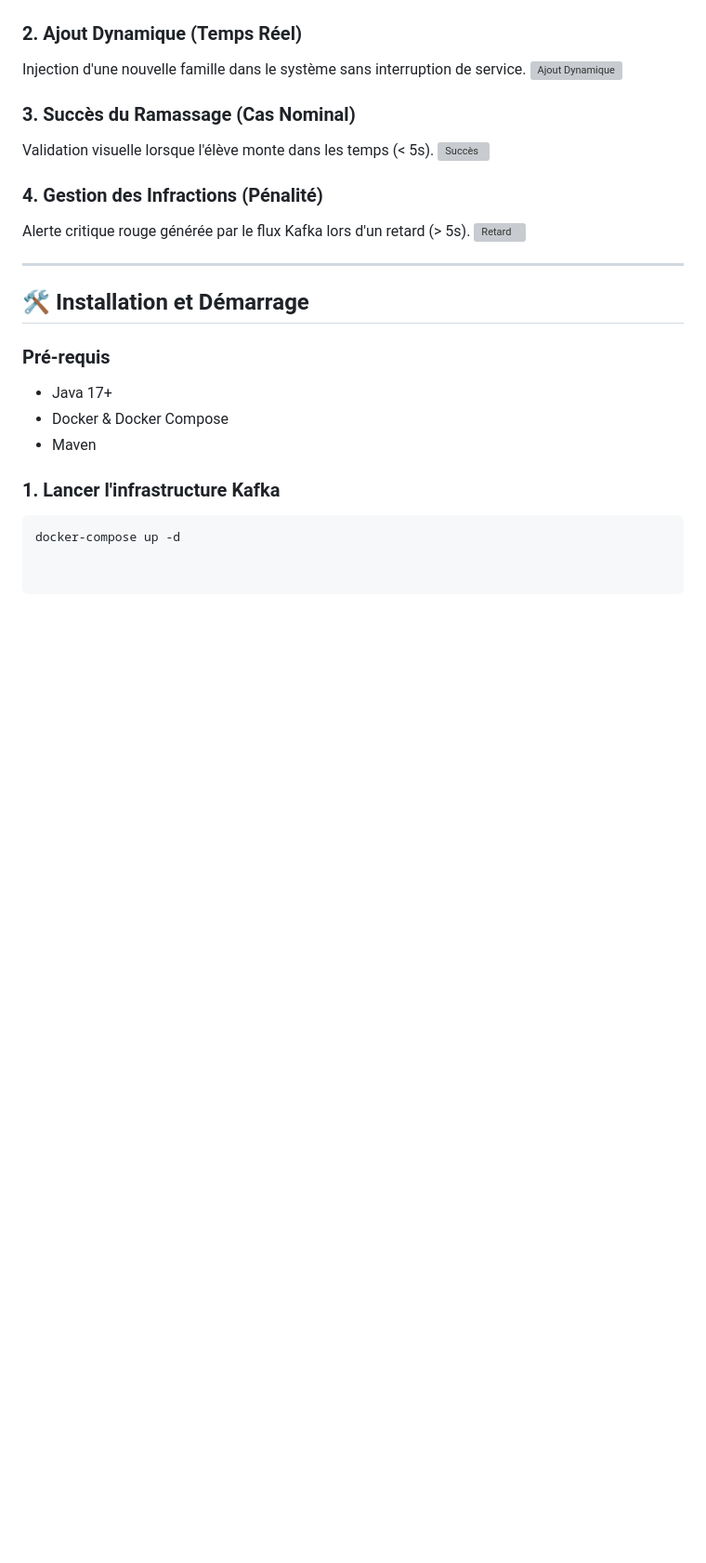
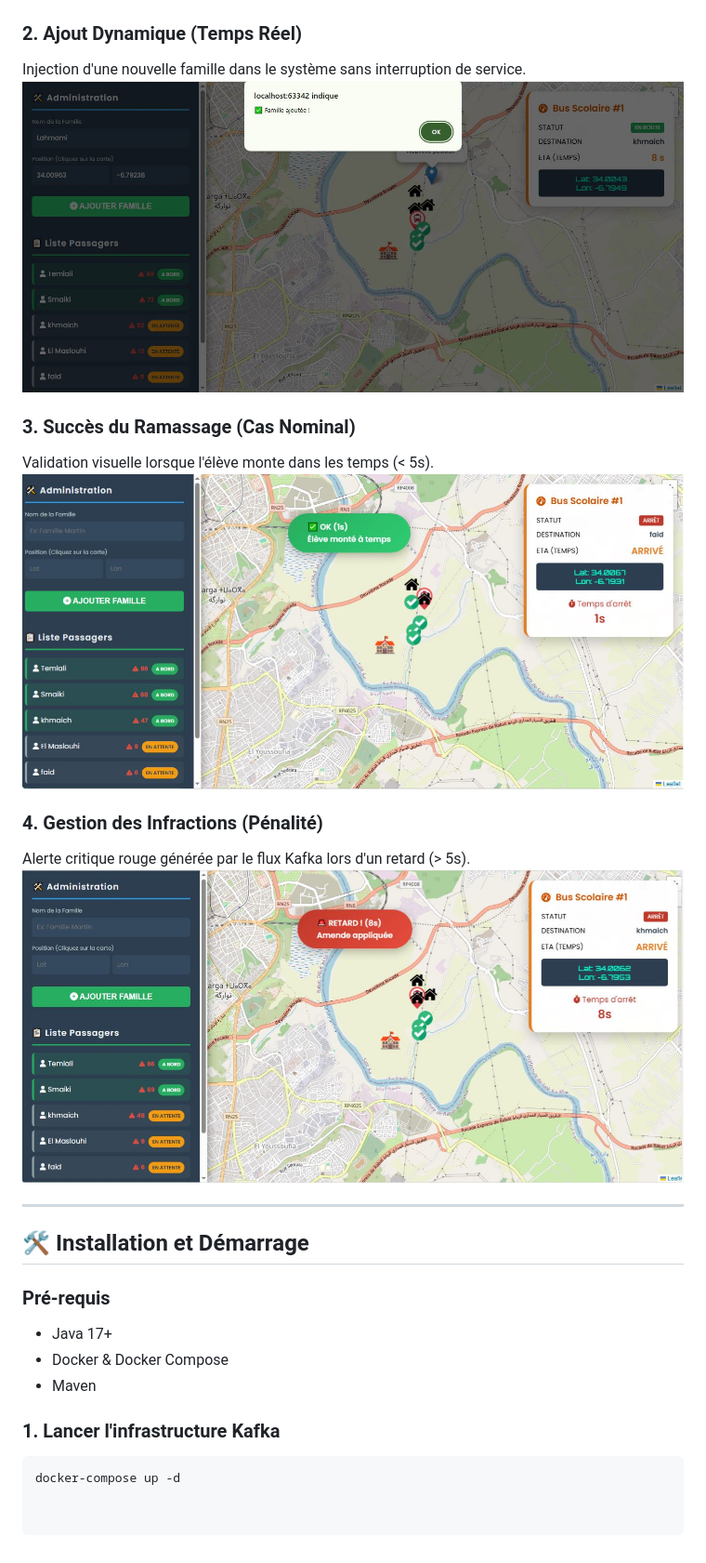
Before and after one commit to SmaikiAnas2003/Transport-Scolaire-Kafka, a Markdown page: README.md, the part around the change. Shown at 93% size. Rendered like a GitHub page; blank space fills up the shorter version; grey boxes are pictures that could not be loaded.

Commit message:
Fix image paths in README.md
Updated image paths in the README for better accessibility.

```diff
--- a/README.md
+++ b/README.md
@@ -58,15 +58,15 @@ Le système notifie l'opérateur de la prochaine destination choisie par l'algor
 
 ### 2. Ajout Dynamique (Temps Réel)
 Injection d'une nouvelle famille dans le système sans interruption de service.
-![Ajout Dynamique](./ajout_dynamique.png)
+![Ajout Dynamique](screenshots/ajout_dynamique.png)
 
 ### 3. Succès du Ramassage (Cas Nominal)
 Validation visuelle lorsque l'élève monte dans les temps (< 5s).
-![Succès](./frontend_succes.png)
+![Succès](screenshots/frontend_succes.png)
 
 ### 4. Gestion des Infractions (Pénalité)
 Alerte critique rouge générée par le flux Kafka lors d'un retard (> 5s).
-![Retard](./frontend_retard.png)
+![Retard](screenshots/frontend_retard.png)
 
 ---
 
```
